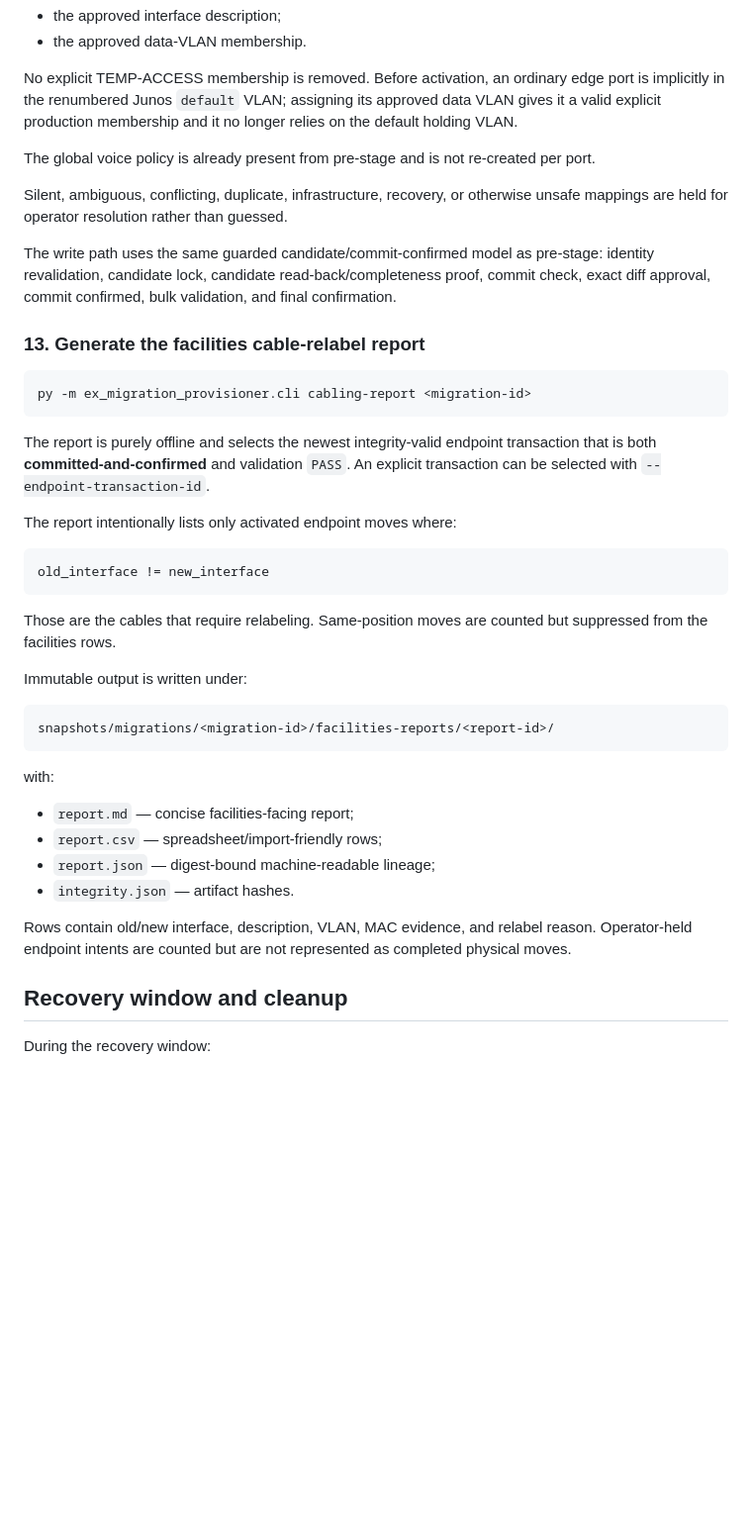
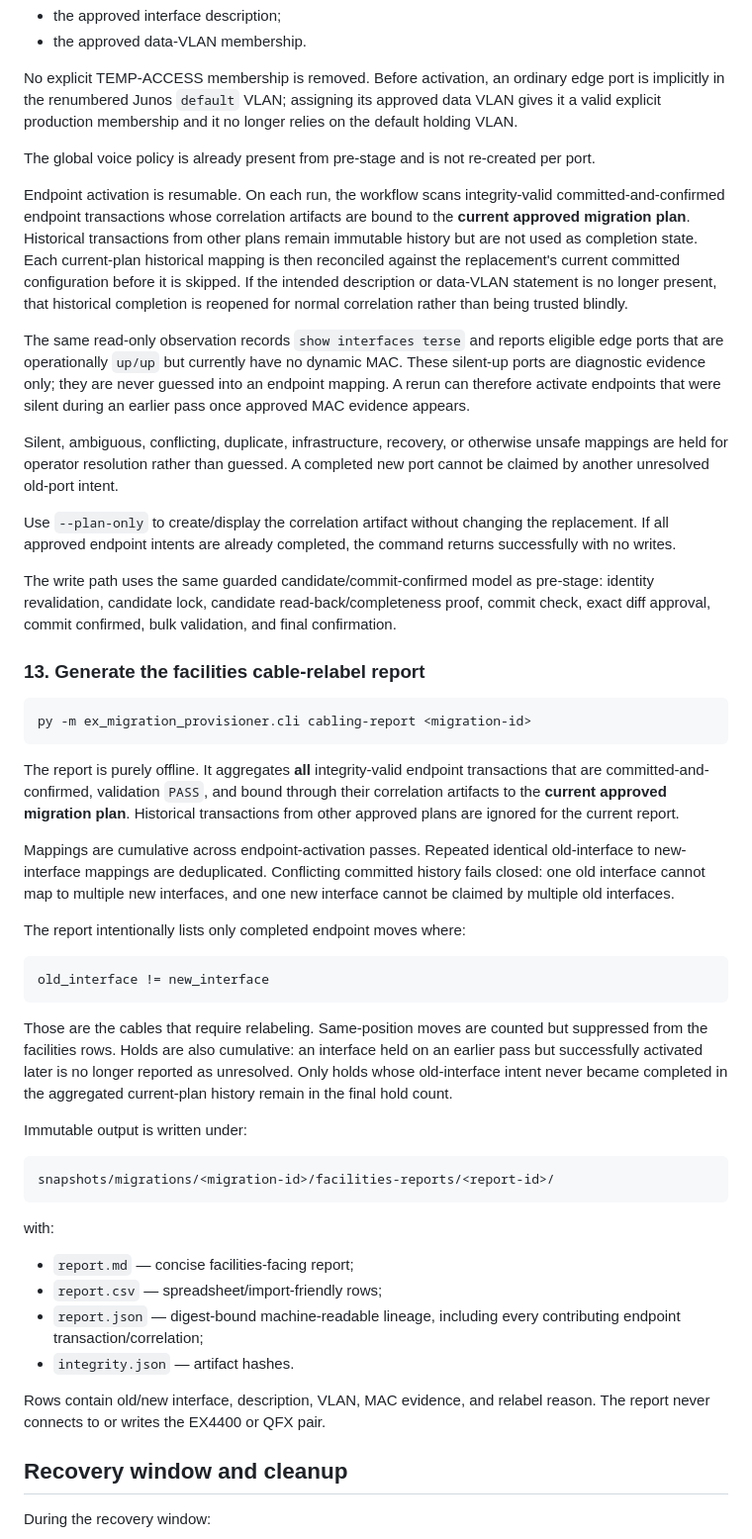
Before and after one commit to sphoffman/ex4300-ex4400-migration, a Markdown page: README.md, the part around the change. Shown at 99% size. Rendered like a GitHub page; blank space fills up the shorter version.

Commit message:
Document resumable endpoints and cumulative facilities reports

````diff
--- a/README.md
+++ b/README.md
@@ -383,8 +383,28 @@ the default holding VLAN.
 The global voice policy is already present from pre-stage and is not re-created per
 port.
 
+Endpoint activation is resumable. On each run, the workflow scans integrity-valid
+committed-and-confirmed endpoint transactions whose correlation artifacts are bound
+to the **current approved migration plan**. Historical transactions from other plans
+remain immutable history but are not used as completion state. Each current-plan
+historical mapping is then reconciled against the replacement's current committed
+configuration before it is skipped. If the intended description or data-VLAN
+statement is no longer present, that historical completion is reopened for normal
+correlation rather than being trusted blindly.
+
+The same read-only observation records `show interfaces terse` and reports eligible
+edge ports that are operationally `up/up` but currently have no dynamic MAC. These
+silent-up ports are diagnostic evidence only; they are never guessed into an endpoint
+mapping. A rerun can therefore activate endpoints that were silent during an earlier
+pass once approved MAC evidence appears.
+
 Silent, ambiguous, conflicting, duplicate, infrastructure, recovery, or otherwise
-unsafe mappings are held for operator resolution rather than guessed.
+unsafe mappings are held for operator resolution rather than guessed. A completed new
+port cannot be claimed by another unresolved old-port intent.
+
+Use `--plan-only` to create/display the correlation artifact without changing the
+replacement. If all approved endpoint intents are already completed, the command
+returns successfully with no writes.
 
 The write path uses the same guarded candidate/commit-confirmed model as pre-stage:
 identity revalidation, candidate lock, candidate read-back/completeness proof,
@@ -397,18 +417,27 @@ confirmation.
 py -m ex_migration_provisioner.cli cabling-report <migration-id>
 ```
 
-The report is purely offline and selects the newest integrity-valid endpoint
-transaction that is both **committed-and-confirmed** and validation `PASS`. An
-explicit transaction can be selected with `--endpoint-transaction-id`.
+The report is purely offline. It aggregates **all** integrity-valid endpoint
+transactions that are committed-and-confirmed, validation `PASS`, and bound through
+their correlation artifacts to the **current approved migration plan**. Historical
+transactions from other approved plans are ignored for the current report.
 
-The report intentionally lists only activated endpoint moves where:
+Mappings are cumulative across endpoint-activation passes. Repeated identical
+old-interface to new-interface mappings are deduplicated. Conflicting committed
+history fails closed: one old interface cannot map to multiple new interfaces, and one
+new interface cannot be claimed by multiple old interfaces.
+
+The report intentionally lists only completed endpoint moves where:
 
 ```text
 old_interface != new_interface
 ```
 
 Those are the cables that require relabeling. Same-position moves are counted but
-suppressed from the facilities rows.
+suppressed from the facilities rows. Holds are also cumulative: an interface held on
+an earlier pass but successfully activated later is no longer reported as unresolved.
+Only holds whose old-interface intent never became completed in the aggregated
+current-plan history remain in the final hold count.
 
 Immutable output is written under:
 
@@ -420,12 +449,12 @@ with:
 
 - `report.md` — concise facilities-facing report;
 - `report.csv` — spreadsheet/import-friendly rows;
-- `report.json` — digest-bound machine-readable lineage;
+- `report.json` — digest-bound machine-readable lineage, including every contributing
+  endpoint transaction/correlation;
 - `integrity.json` — artifact hashes.
 
 Rows contain old/new interface, description, VLAN, MAC evidence, and relabel reason.
-Operator-held endpoint intents are counted but are not represented as completed
-physical moves.
+The report never connects to or writes the EX4400 or QFX pair.
 
 ## Recovery window and cleanup
 
````
